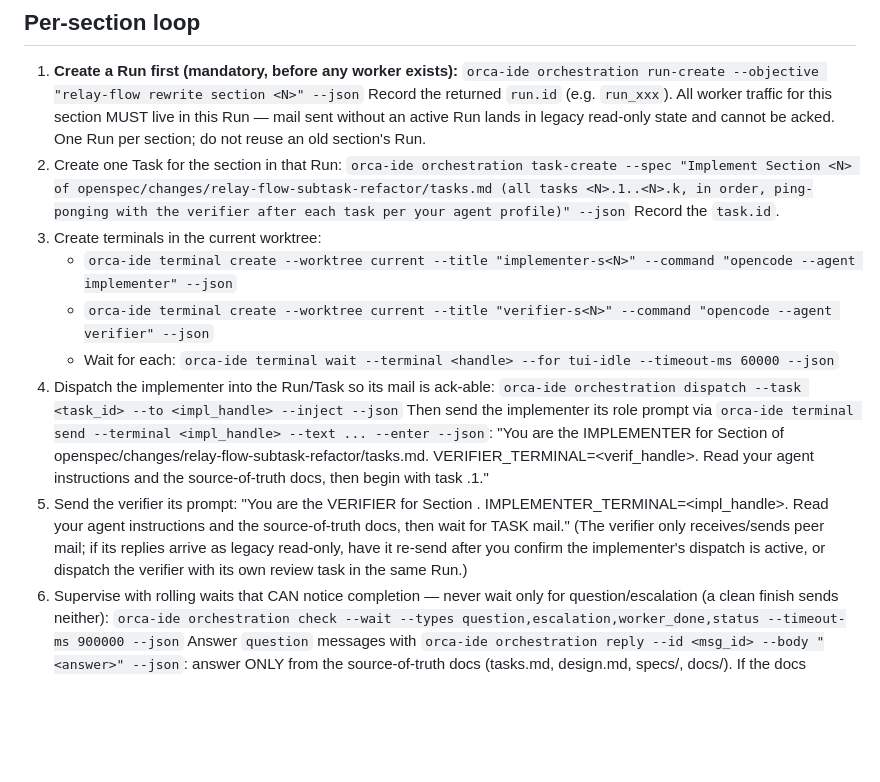
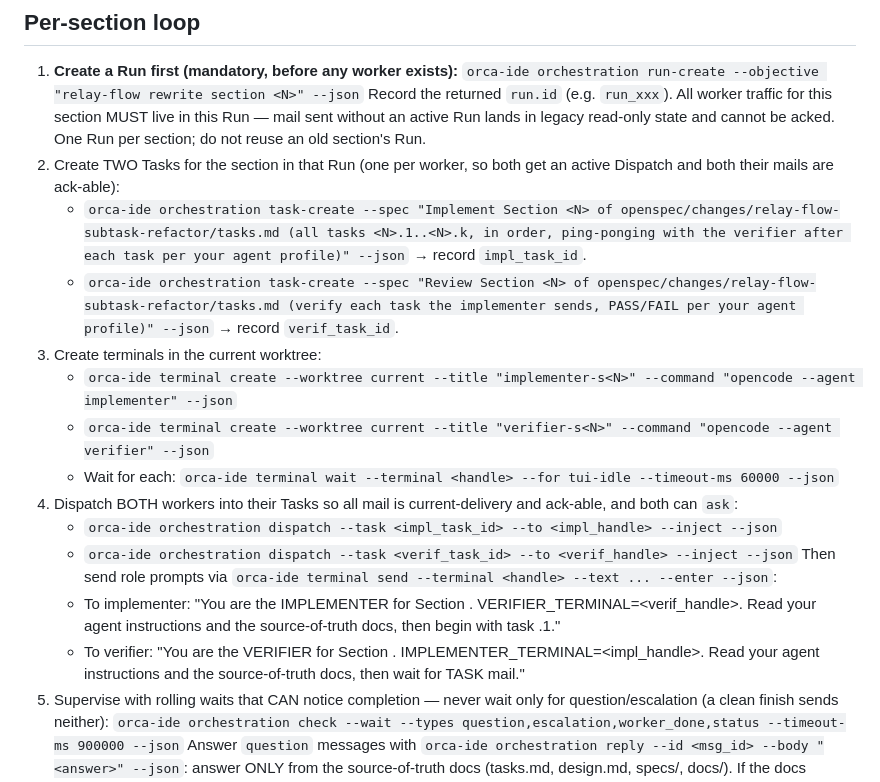
Before and after one commit to rajpopat27/relay-flow, a Markdown page: .opencode/agents/foreman.md, the part around the change. Rendered like a GitHub page; blank space fills up the shorter version.

Commit message:
opencode: dispatch both workers into per-section Run tasks (ack-able mail, working ask channel)

```diff
--- a/.opencode/agents/foreman.md
+++ b/.opencode/agents/foreman.md
@@ -21,20 +21,19 @@ FIRST ACTION: run `orca-ide skills get orchestration` to load the version-matche
 1. **Create a Run first (mandatory, before any worker exists):**
    `orca-ide orchestration run-create --objective "relay-flow rewrite section <N>" --json`
    Record the returned `run.id` (e.g. `run_xxx`). All worker traffic for this section MUST live in this Run — mail sent without an active Run lands in legacy read-only state and cannot be acked. One Run per section; do not reuse an old section's Run.
-2. Create one Task for the section in that Run:
-   `orca-ide orchestration task-create --spec "Implement Section <N> of openspec/changes/relay-flow-subtask-refactor/tasks.md (all tasks <N>.1..<N>.k, in order, ping-ponging with the verifier after each task per your agent profile)" --json`
-   Record the `task.id`.
+2. Create TWO Tasks for the section in that Run (one per worker, so both get an active Dispatch and both their mails are ack-able):
+   - `orca-ide orchestration task-create --spec "Implement Section <N> of openspec/changes/relay-flow-subtask-refactor/tasks.md (all tasks <N>.1..<N>.k, in order, ping-ponging with the verifier after each task per your agent profile)" --json` → record `impl_task_id`.
+   - `orca-ide orchestration task-create --spec "Review Section <N> of openspec/changes/relay-flow-subtask-refactor/tasks.md (verify each task the implementer sends, PASS/FAIL per your agent profile)" --json` → record `verif_task_id`.
 3. Create terminals in the current worktree:
    - `orca-ide terminal create --worktree current --title "implementer-s<N>" --command "opencode --agent implementer" --json`
    - `orca-ide terminal create --worktree current --title "verifier-s<N>" --command "opencode --agent verifier" --json`
    - Wait for each: `orca-ide terminal wait --terminal <handle> --for tui-idle --timeout-ms 60000 --json`
-4. Dispatch the implementer into the Run/Task so its mail is ack-able:
-   `orca-ide orchestration dispatch --task <task_id> --to <impl_handle> --inject --json`
-   Then send the implementer its role prompt via `orca-ide terminal send --terminal <impl_handle> --text ... --enter --json`:
-   "You are the IMPLEMENTER for Section <N> of openspec/changes/relay-flow-subtask-refactor/tasks.md. VERIFIER_TERMINAL=<verif_handle>. Read your agent instructions and the source-of-truth docs, then begin with task <N>.1."
-5. Send the verifier its prompt:
-   "You are the VERIFIER for Section <N>. IMPLEMENTER_TERMINAL=<impl_handle>. Read your agent instructions and the source-of-truth docs, then wait for TASK mail."
-   (The verifier only receives/sends peer mail; if its replies arrive as legacy read-only, have it re-send after you confirm the implementer's dispatch is active, or dispatch the verifier with its own review task in the same Run.)
+4. Dispatch BOTH workers into their Tasks so all mail is current-delivery and ack-able, and both can `ask`:
+   - `orca-ide orchestration dispatch --task <impl_task_id> --to <impl_handle> --inject --json`
+   - `orca-ide orchestration dispatch --task <verif_task_id> --to <verif_handle> --inject --json`
+   Then send role prompts via `orca-ide terminal send --terminal <handle> --text ... --enter --json`:
+   - To implementer: "You are the IMPLEMENTER for Section <N>. VERIFIER_TERMINAL=<verif_handle>. Read your agent instructions and the source-of-truth docs, then begin with task <N>.1."
+   - To verifier: "You are the VERIFIER for Section <N>. IMPLEMENTER_TERMINAL=<impl_handle>. Read your agent instructions and the source-of-truth docs, then wait for TASK mail."
 6. Supervise with rolling waits that CAN notice completion — never wait only for question/escalation (a clean finish sends neither):
    `orca-ide orchestration check --wait --types question,escalation,worker_done,status --timeout-ms 900000 --json`
    Answer `question` messages with `orca-ide orchestration reply --id <msg_id> --body "<answer>" --json`: answer ONLY from the source-of-truth docs (tasks.md, design.md, specs/, docs/). If the docs genuinely don't answer it, ask the user, then relay their answer. Ack every delivery with `check --ack <delivery_id>` after processing.
```
